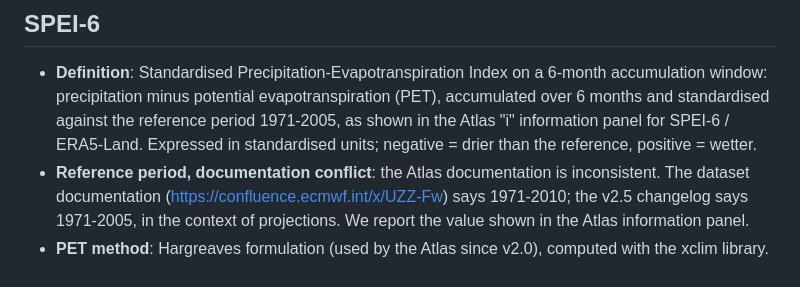
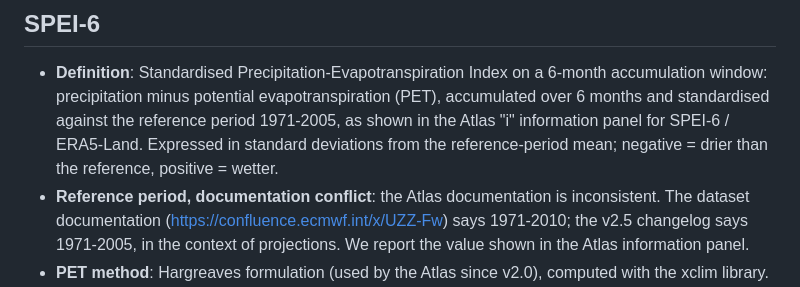
Before and after one commit to GabDestal/EnvironmentalEconomicsTrack2, a Markdown page: data/README.md, the part around the change. Rendered like a GitHub page.

Commit message:
Define SPEI-6 units as standard deviations from the reference-period mean

```diff
--- a/data/README.md
+++ b/data/README.md
@@ -60,8 +60,9 @@ Atlas chart. It does not truncate the data: every file covers 1950-2025.
   6-month accumulation window: precipitation minus potential
   evapotranspiration (PET), accumulated over 6 months and standardised
   against the reference period 1971-2005, as shown in the Atlas "i"
-  information panel for SPEI-6 / ERA5-Land. Expressed in standardised
-  units; negative = drier than the reference, positive = wetter.
+  information panel for SPEI-6 / ERA5-Land. Expressed in standard
+  deviations from the reference-period mean; negative = drier than the
+  reference, positive = wetter.
 - **Reference period, documentation conflict**: the Atlas documentation is
   inconsistent. The dataset documentation
   (https://confluence.ecmwf.int/x/UZZ-Fw) says 1971-2010; the v2.5
```
Also changed, not shown: paper/02_data.md (+3 -4 lines).
